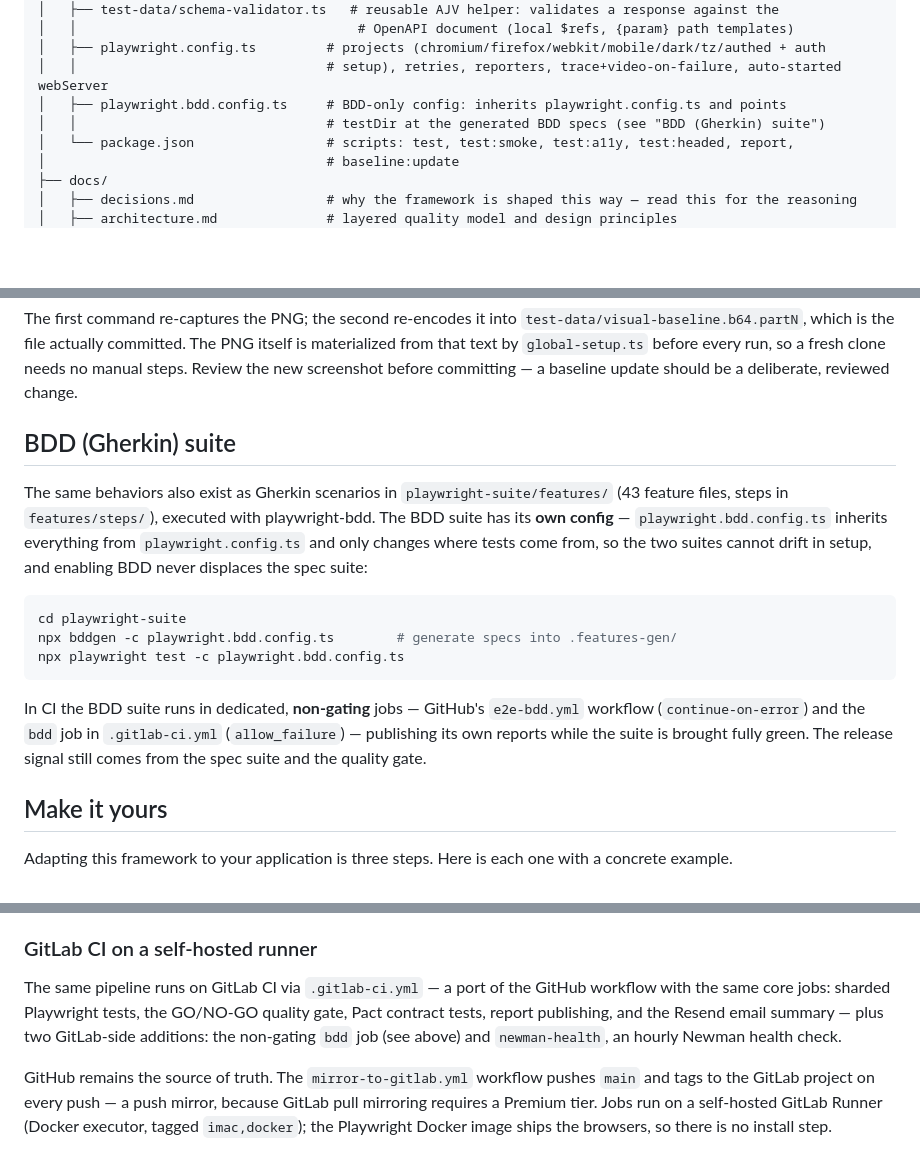
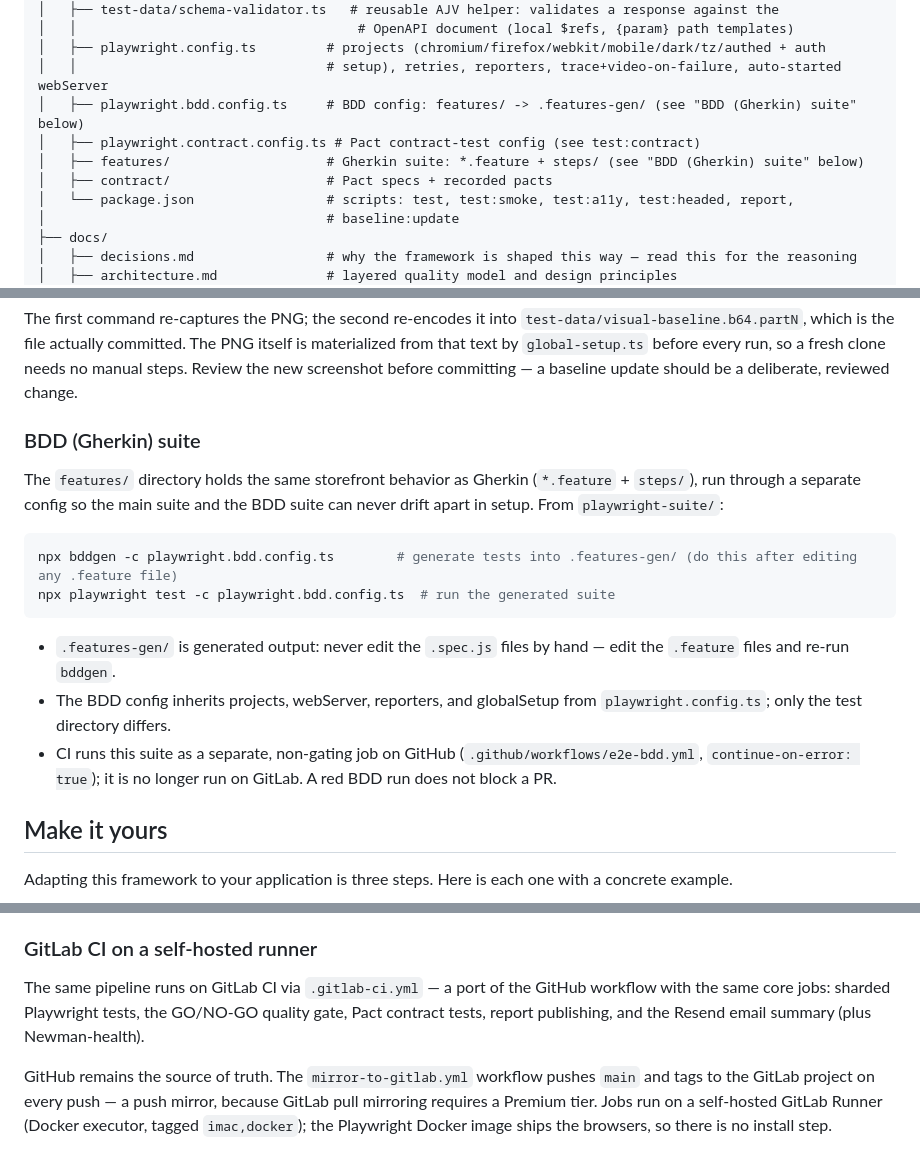
Before and after one commit to acbharath14/enterprise-qa-automation-blueprint, a Markdown page: README.md, 3 parts joined by grey strips. GitHub-like rendering; blank space fills up the shorter version.

Commit message:
docs: resolve README merge conflict with main (keep main BDD/GitLab wording, DB sections intact)

````diff
--- a/README.md
+++ b/README.md
@@ -58,8 +58,10 @@ flowchart LR
 │   │                                    # OpenAPI document (local $refs, {param} path templates)
 │   ├── playwright.config.ts         # projects (chromium/firefox/webkit/mobile/dark/tz/authed + auth
 │   │                                # setup), retries, reporters, trace+video-on-failure, auto-started webServer
-│   ├── playwright.bdd.config.ts     # BDD-only config: inherits playwright.config.ts and points
-│   │                                # testDir at the generated BDD specs (see "BDD (Gherkin) suite")
+│   ├── playwright.bdd.config.ts     # BDD config: features/ -> .features-gen/ (see "BDD (Gherkin) suite" below)
+│   ├── playwright.contract.config.ts # Pact contract-test config (see test:contract)
+│   ├── features/                    # Gherkin suite: *.feature + steps/ (see "BDD (Gherkin) suite" below)
+│   ├── contract/                    # Pact specs + recorded pacts
 │   └── package.json                 # scripts: test, test:smoke, test:a11y, test:headed, report,
 │                                    # baseline:update
 ├── docs/
@@ -245,17 +247,24 @@ npm run baseline:update
 
 The first command re-captures the PNG; the second re-encodes it into `test-data/visual-baseline.b64.partN`, which is the file actually committed. The PNG itself is materialized from that text by `global-setup.ts` before every run, so a fresh clone needs no manual steps. Review the new screenshot before committing — a baseline update should be a deliberate, reviewed change.
 
-## BDD (Gherkin) suite
+### BDD (Gherkin) suite
 
-The same behaviors also exist as Gherkin scenarios in `playwright-suite/features/` (43 feature files, steps in `features/steps/`), executed with playwright-bdd. The BDD suite has its **own config** — `playwright.bdd.config.ts` inherits everything from `playwright.config.ts` and only changes where tests come from, so the two suites cannot drift in setup, and enabling BDD never displaces the spec suite:
+The `features/` directory holds the same storefront behavior as Gherkin
+(`*.feature` + `steps/`), run through a separate config so the main suite
+and the BDD suite can never drift apart in setup. From `playwright-suite/`:
 
 ```bash
-cd playwright-suite
-npx bddgen -c playwright.bdd.config.ts        # generate specs into .features-gen/
-npx playwright test -c playwright.bdd.config.ts
+npx bddgen -c playwright.bdd.config.ts        # generate tests into .features-gen/ (do this after editing any .feature file)
+npx playwright test -c playwright.bdd.config.ts  # run the generated suite
 ```
 
-In CI the BDD suite runs in dedicated, **non-gating** jobs — GitHub's `e2e-bdd.yml` workflow (`continue-on-error`) and the `bdd` job in `.gitlab-ci.yml` (`allow_failure`) — publishing its own reports while the suite is brought fully green. The release signal still comes from the spec suite and the quality gate.
+- `.features-gen/` is generated output: never edit the `.spec.js` files by
+  hand — edit the `.feature` files and re-run `bddgen`.
+- The BDD config inherits projects, webServer, reporters, and globalSetup
+  from `playwright.config.ts`; only the test directory differs.
+- CI runs this suite as a separate, non-gating job on GitHub
+  (`.github/workflows/e2e-bdd.yml`, `continue-on-error: true`); it is
+  no longer run on GitLab. A red BDD run does not block a PR.
 
 ## Make it yours
 
@@ -323,7 +332,7 @@ Every push/PR touching `playwright-suite/` runs the suite split across 2 shards
 
 ### GitLab CI on a self-hosted runner
 
-The same pipeline runs on GitLab CI via `.gitlab-ci.yml` — a port of the GitHub workflow with the same core jobs: sharded Playwright tests, the GO/NO-GO quality gate, Pact contract tests, report publishing, and the Resend email summary — plus two GitLab-side additions: the non-gating `bdd` job (see above) and `newman-health`, an hourly Newman health check.
+The same pipeline runs on GitLab CI via `.gitlab-ci.yml` — a port of the GitHub workflow with the same core jobs: sharded Playwright tests, the GO/NO-GO quality gate, Pact contract tests, report publishing, and the Resend email summary (plus Newman-health).
 
 GitHub remains the source of truth. The `mirror-to-gitlab.yml` workflow pushes `main` and tags to the GitLab project on every push — a push mirror, because GitLab pull mirroring requires a Premium tier. Jobs run on a self-hosted GitLab Runner (Docker executor, tagged `imac,docker`); the Playwright Docker image ships the browsers, so there is no install step.
 
````
